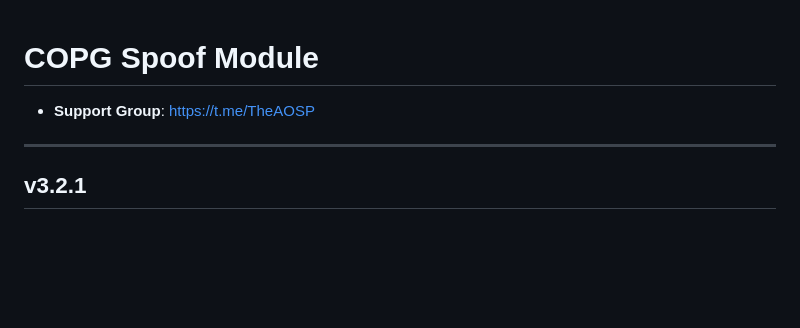
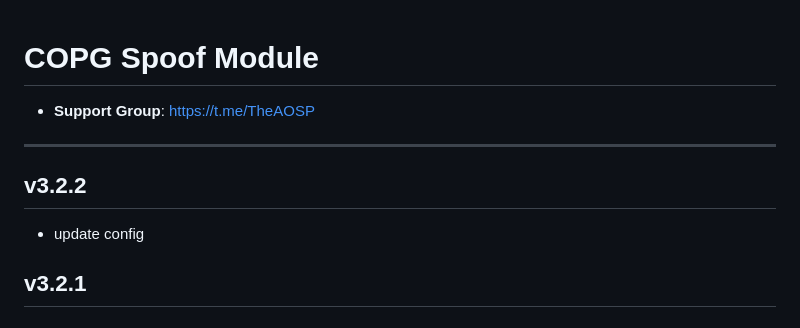
Before and after one commit to Magisk-Modules-Alt-Repo/COPG, a Markdown page: changelog.md, the part around the change. Drawn GitHub-style; blank space fills up the shorter version.

```diff
--- a/changelog.md
+++ b/changelog.md
@@ -2,6 +2,8 @@
 - **Support Group**:
 https://t.me/TheAOSP
 ---
+## v3.2.2
+- update config
 ## v3.2.1
 ### Added
 - **New UI Sections**:
```
